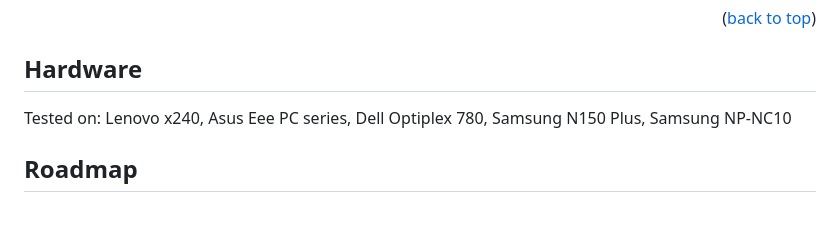
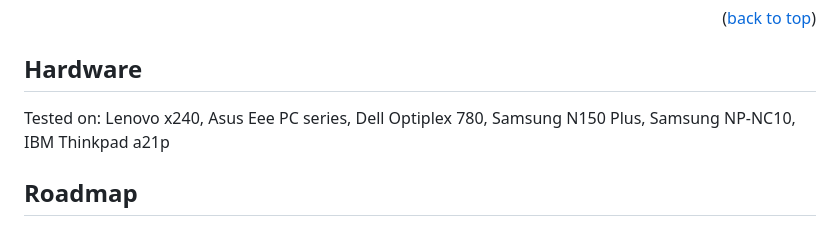
Before and after one commit to joexbayer/RetrOS-32, a Markdown page: readme.md, the part around the change. Rendered like a GitHub page.

```diff
--- a/readme.md
+++ b/readme.md
@@ -155,7 +155,8 @@ Lenovo x240,
 Asus Eee PC series,
 Dell Optiplex 780,
 Samsung N150 Plus,
-Samsung NP-NC10
+Samsung NP-NC10,
+IBM Thinkpad a21p
 
 
 <!-- ROADMAP -->
```
